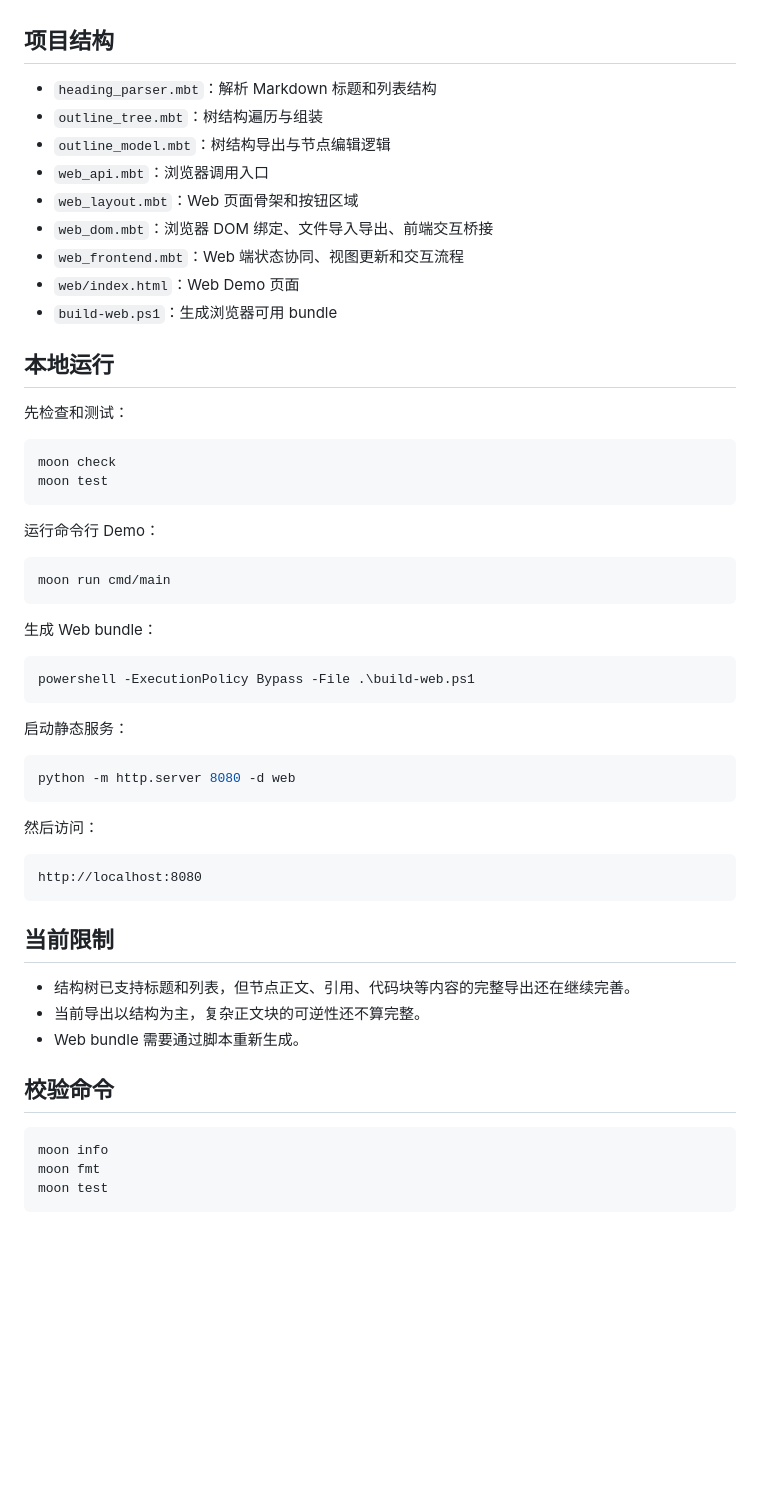
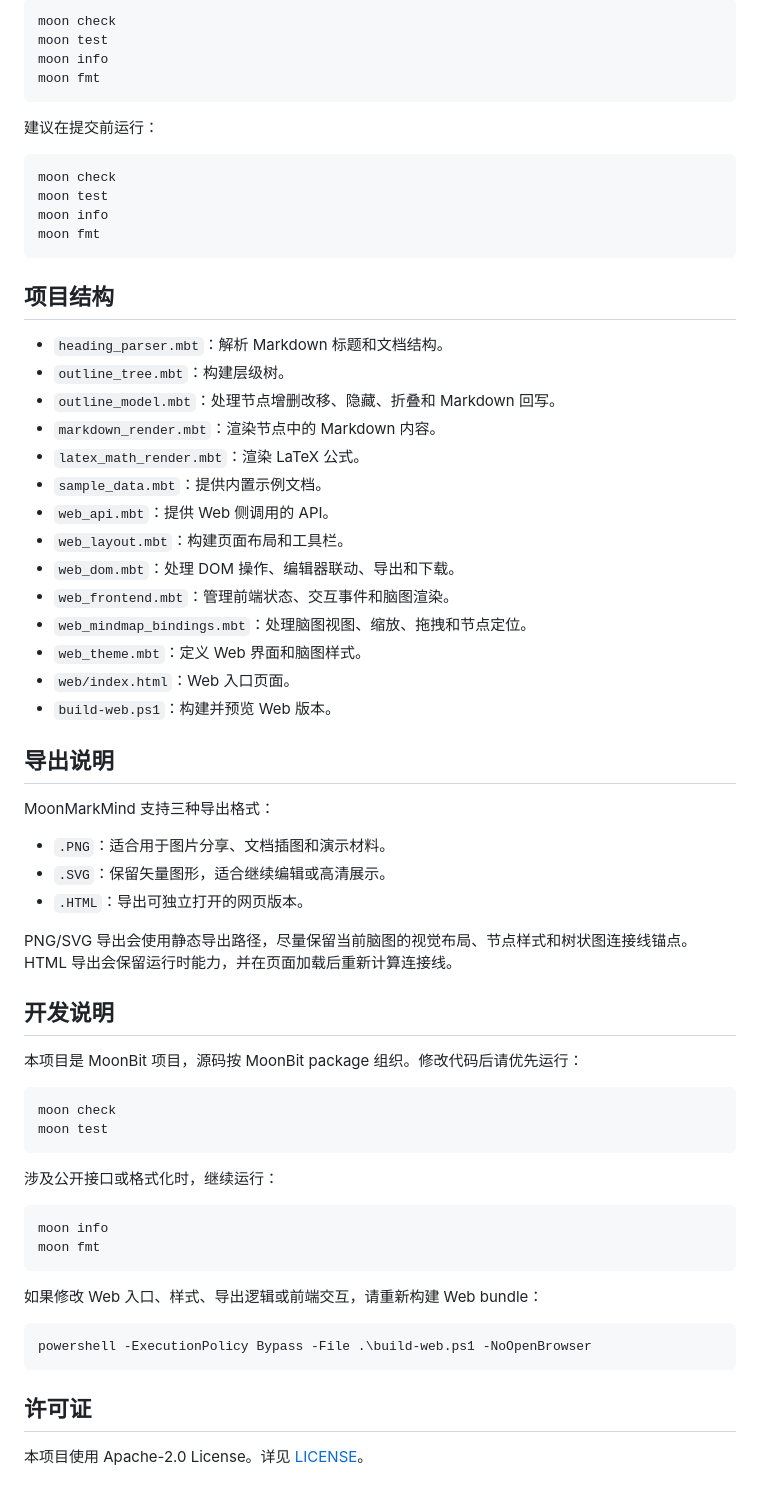
Before and after one commit to Xiao-li-He/MoonMarkMind, a Markdown page: README.mbt.md, the part around one of its changes. Rendered like a GitHub page; blank space fills up the shorter version.

````diff
--- a/README.mbt.md
+++ b/README.mbt.md
@@ -30,59 +67,68 @@ MoonMarkMind 是一个用 MoonBit 编写的 Markdown 脑图编辑 Demo。它负
+```powershell
+moon check
+moon test
+moon info
+moon fmt
+```
+
+建议在提交前运行：
+
+```powershell
+moon check
+moon test
+moon info
+moon fmt
+```
 
 ## 项目结构
 
-- `heading_parser.mbt`：解析 Markdown 标题和列表结构
-- `outline_tree.mbt`：树结构遍历与组装
-- `outline_model.mbt`：树结构导出与节点编辑逻辑
-- `web_api.mbt`：浏览器调用入口
-- `web_layout.mbt`：Web 页面骨架和按钮区域
-- `web_dom.mbt`：浏览器 DOM 绑定、文件导入导出、前端交互桥接
-- `web_frontend.mbt`：Web 端状态协同、视图更新和交互流程
-- `web/index.html`：Web Demo 页面
-- `build-web.ps1`：生成浏览器可用 bundle
+- `heading_parser.mbt`：解析 Markdown 标题和文档结构。
+- `outline_tree.mbt`：构建层级树。
+- `outline_model.mbt`：处理节点增删改移、隐藏、折叠和 Markdown 回写。
+- `markdown_render.mbt`：渲染节点中的 Markdown 内容。
+- `latex_math_render.mbt`：渲染 LaTeX 公式。
+- `sample_data.mbt`：提供内置示例文档。
+- `web_api.mbt`：提供 Web 侧调用的 API。
+- `web_layout.mbt`：构建页面布局和工具栏。
+- `web_dom.mbt`：处理 DOM 操作、编辑器联动、导出和下载。
+- `web_frontend.mbt`：管理前端状态、交互事件和脑图渲染。
+- `web_mindmap_bindings.mbt`：处理脑图视图、缩放、拖拽和节点定位。
+- `web_theme.mbt`：定义 Web 界面和脑图样式。
+- `web/index.html`：Web 入口页面。
+- `build-web.ps1`：构建并预览 Web 版本。
 
-## 本地运行
+## 导出说明
 
-先检查和测试：
+MoonMarkMind 支持三种导出格式：
+
+- `.PNG`：适合用于图片分享、文档插图和演示材料。
+- `.SVG`：保留矢量图形，适合继续编辑或高清展示。
+- `.HTML`：导出可独立打开的网页版本。
+
+PNG/SVG 导出会使用静态导出路径，尽量保留当前脑图的视觉布局、节点样式和树状图连接线锚点。HTML 导出会保留运行时能力，并在页面加载后重新计算连接线。
+
+## 开发说明
+
+本项目是 MoonBit 项目，源码按 MoonBit package 组织。修改代码后请优先运行：
 
 ```powershell
 moon check
 moon test
 ```
 
-运行命令行 Demo：
-
-```powershell
-moon run cmd/main
-```
-
-生成 Web bundle：
-
-```powershell
-powershell -ExecutionPolicy Bypass -File .\build-web.ps1
-```
-
-启动静态服务：
-
-```powershell
-python -m http.server 8080 -d web
-```
-
-然后访问：
-
-```text
-http://localhost:8080
-```
-
-## 当前限制
-
-- 结构树已支持标题和列表，但节点正文、引用、代码块等内容的完整导出还在继续完善。
-- 当前导出以结构为主，复杂正文块的可逆性还不算完整。
-- Web bundle 需要通过脚本重新生成。
-
-## 校验命令
+涉及公开接口或格式化时，继续运行：
 
 ```powershell
 moon info
 moon fmt
-moon test
 ```
+
+如果修改 Web 入口、样式、导出逻辑或前端交互，请重新构建 Web bundle：
+
+```powershell
+powershell -ExecutionPolicy Bypass -File .\build-web.ps1 -NoOpenBrowser
+```
+
+## 许可证
+
+本项目使用 Apache-2.0 License。详见 [LICENSE](LICENSE)。
````
Also changed, not shown: other parts of README.mbt.md (+59 -22 lines), DOM_REFACTOR_NOTES.md (deleted, +0 -51 lines), README.md (+110 -66 lines), manual test.md (deleted, +0 -197 lines), product.png (added), 1 other file.
